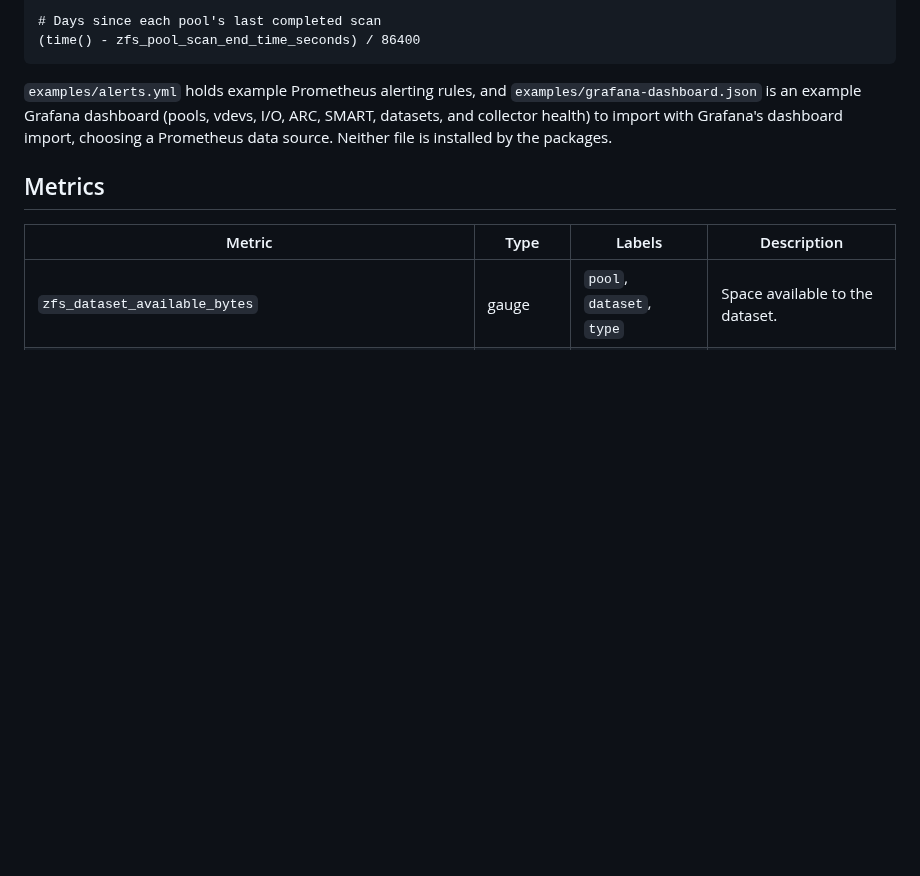
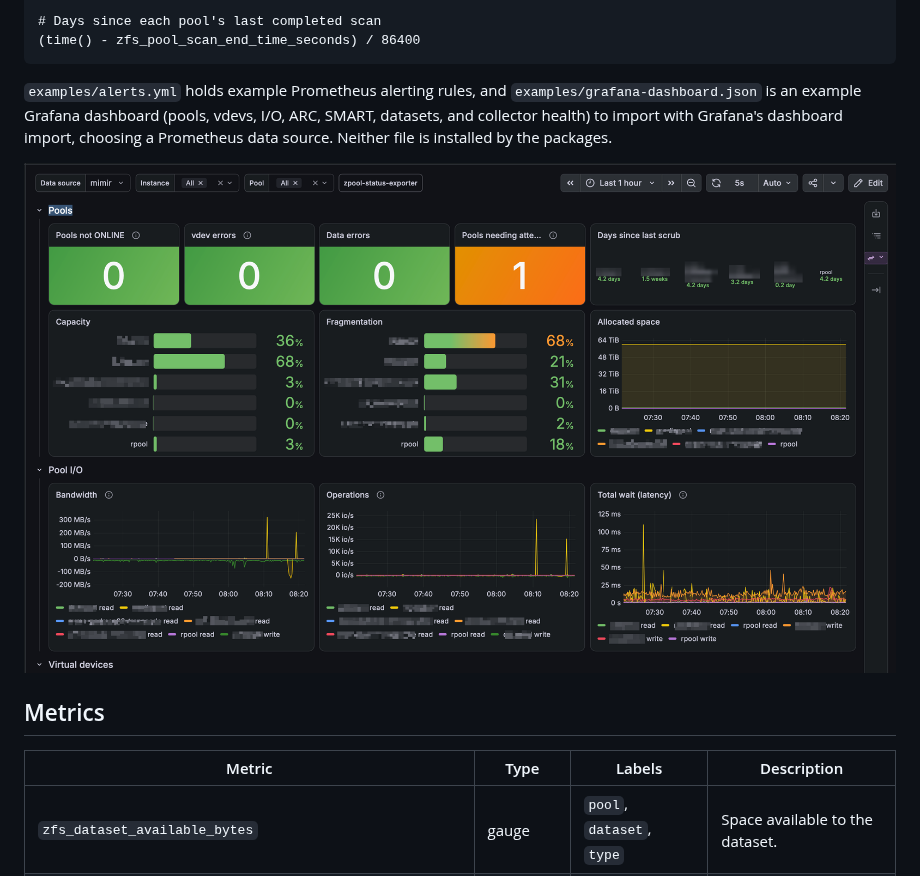
Before and after one commit to cdf-eagles/zpool-status-exporter, a Markdown page: README.md, the part around the change. Rendered like a GitHub page; pictures changed too: docs/images/grafana-dashboard.png (added); blank space fills up the shorter version.

Commit message:
Show the example Grafana dashboard in the README (#4)
Add a screenshot of examples/grafana-dashboard.json (pool health,
capacity, fragmentation, scrub age, and pool I/O) under docs/images and
display it after the paragraph that describes the example files. Pool
names other than rpool are blurred.

```diff
--- a/README.md
+++ b/README.md
@@ -79,6 +79,8 @@ zfs_smart_temperature_celsius * on (device) group_left (disk) zfs_smart_device_i
 vdevs, I/O, ARC, SMART, datasets, and collector health) to import with
 Grafana's dashboard import, choosing a Prometheus data source. Neither file
 is installed by the packages.
+
+![The example Grafana dashboard: pool health, capacity, fragmentation, scrub age, and pool I/O](docs/images/grafana-dashboard.png)
 
 ## Metrics
 
```
